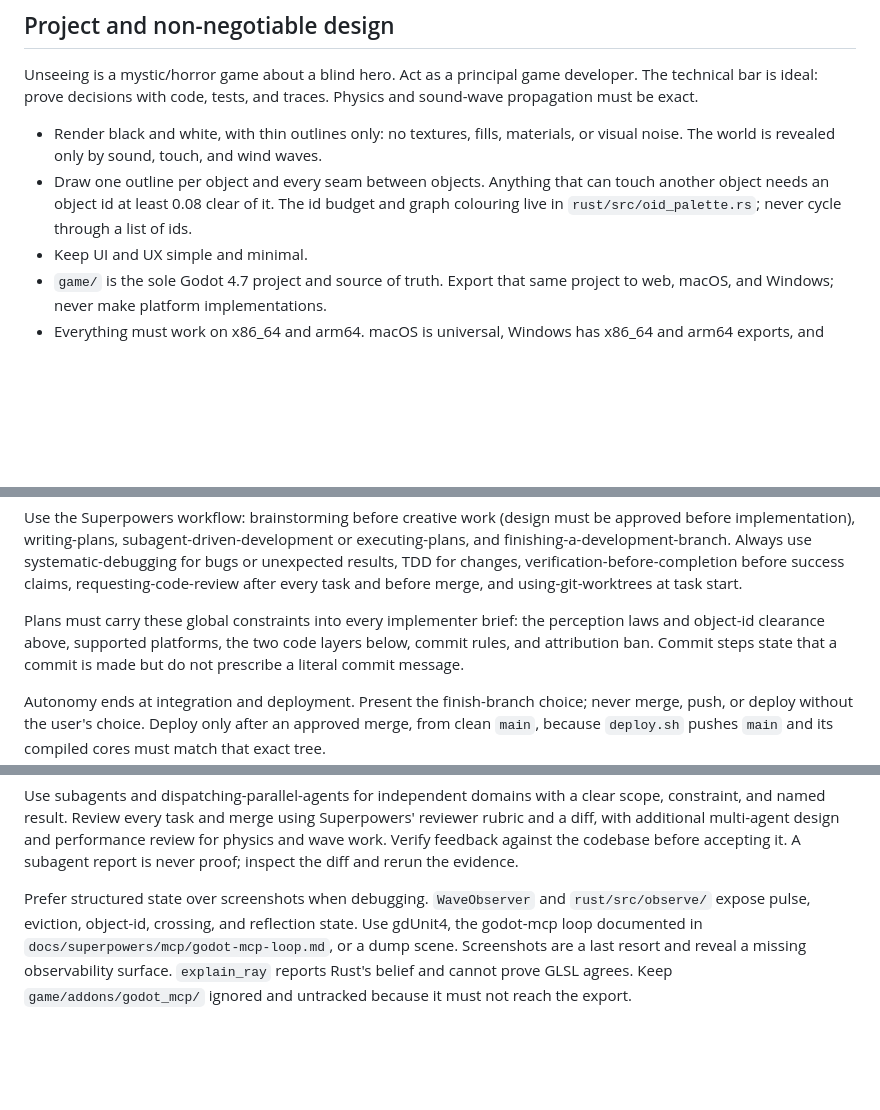
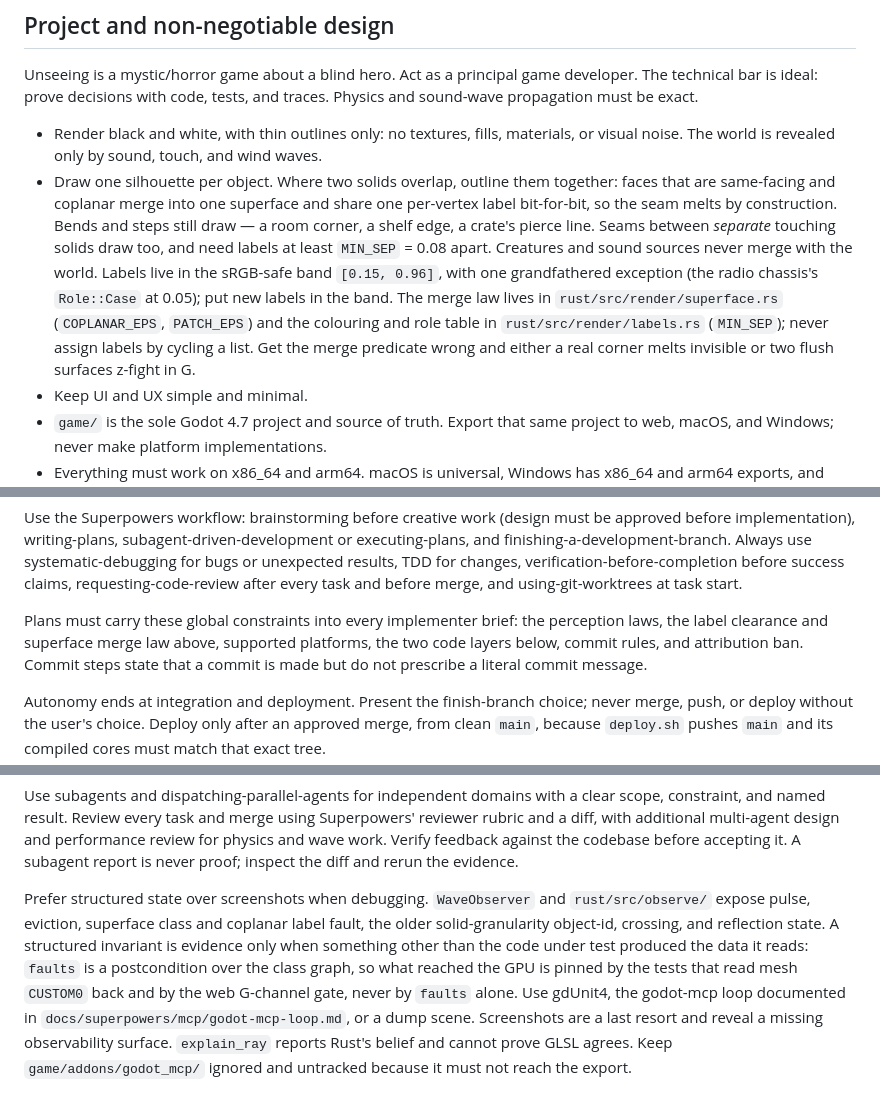
Before and after one commit to cleveralbatraoz/unseeing, a Markdown page: AGENTS.md, 3 parts joined by grey strips. GitHub-like rendering; blank space fills up the shorter version.

Commit message:
The agent instructions learn the superface law their renderer already speaks
The perception-law bullet still described the protocol this branch deleted:
one flat object id per solid, ids handed out by oid_palette, every seam drawn
by an id difference. It now describes what the renderer does — same-facing
coplanar faces merge into one superface sharing a per-vertex label, so
overlapping solids are outlined together and the seam melts by construction,
while bends, steps and the seams between separate touching solids still draw
at MIN_SEP. The label band and its one grandfathered exception are named, and
the machinery is pointed at render/superface.rs and render/labels.rs.

Three cross-references follow it: the constraints a plan must carry into an
implementer brief, the decoupling example that named the id allocator, and the
observability surface, which gains the superface classes and coplanar label
faults beside the older solid-granularity graph. That last one also records
what the branch's own final review established — a structured invariant is
evidence only when something other than the code under test wrote the data it
reads, so faults is a postcondition over the class graph and the bake is
pinned by the tests that read mesh CUSTOM0 back.

```diff
--- a/AGENTS.md
+++ b/AGENTS.md
@@ -9,10 +9,19 @@ traces. Physics and sound-wave propagation must be exact.
 - Render black and white, with thin outlines only: no textures, fills,
   materials, or visual noise. The world is revealed only by sound, touch, and
   wind waves.
-- Draw one outline per object and every seam between objects. Anything that
-  can touch another object needs an object id at least 0.08 clear of it. The
-  id budget and graph colouring live in `rust/src/oid_palette.rs`; never cycle
-  through a list of ids.
+- Draw one silhouette per object. Where two solids overlap, outline them
+  together: faces that are same-facing and coplanar merge into one superface
+  and share one per-vertex label bit-for-bit, so the seam melts by
+  construction. Bends and steps still draw — a room corner, a shelf edge, a
+  crate's pierce line. Seams between *separate* touching solids draw too, and
+  need labels at least `MIN_SEP` = 0.08 apart. Creatures and sound sources
+  never merge with the world. Labels live in the sRGB-safe band
+  `[0.15, 0.96]`, with one grandfathered exception (the radio chassis's
+  `Role::Case` at 0.05); put new labels in the band. The merge law lives in
+  `rust/src/render/superface.rs` (`COPLANAR_EPS`, `PATCH_EPS`) and the
+  colouring and role table in `rust/src/render/labels.rs` (`MIN_SEP`); never
+  assign labels by cycling a list. Get the merge predicate wrong and either a
+  real corner melts invisible or two flush surfaces z-fight in G.
 - Keep UI and UX simple and minimal.
 - `game/` is the sole Godot 4.7 project and source of truth. Export that same
   project to web, macOS, and Windows; never make platform implementations.
@@ -51,7 +60,8 @@ verification-before-completion before success claims, requesting-code-review
 after every task and before merge, and using-git-worktrees at task start.
 
 Plans must carry these global constraints into every implementer brief: the
-perception laws and object-id clearance above, supported platforms, the two
+perception laws, the label clearance and superface merge law above, supported
+platforms, the two
 code layers below, commit rules, and attribution ban. Commit steps state that
 a commit is made but do not prescribe a literal commit message.
 
@@ -216,8 +226,12 @@ codebase before accepting it. A subagent report is never proof; inspect the
 diff and rerun the evidence.
 
 Prefer structured state over screenshots when debugging. `WaveObserver` and
-`rust/src/observe/` expose pulse, eviction, object-id, crossing, and reflection
-state. Use gdUnit4, the godot-mcp loop documented in
+`rust/src/observe/` expose pulse, eviction, superface class and coplanar label
+fault, the older solid-granularity object-id, crossing, and reflection state.
+A structured invariant is evidence only when something other than the code
+under test produced the data it reads: `faults` is a postcondition over the
+class graph, so what reached the GPU is pinned by the tests that read mesh
+`CUSTOM0` back and by the web G-channel gate, never by `faults` alone. Use gdUnit4, the godot-mcp loop documented in
 `docs/superpowers/mcp/godot-mcp-loop.md`, or a dump scene. Screenshots are a
 last resort and reveal a missing observability surface. `explain_ray` reports
 Rust's belief and cannot prove GLSL agrees. Keep `game/addons/godot_mcp/`
```
Also changed, not shown: other parts of AGENTS.md (+1 -1 lines).
